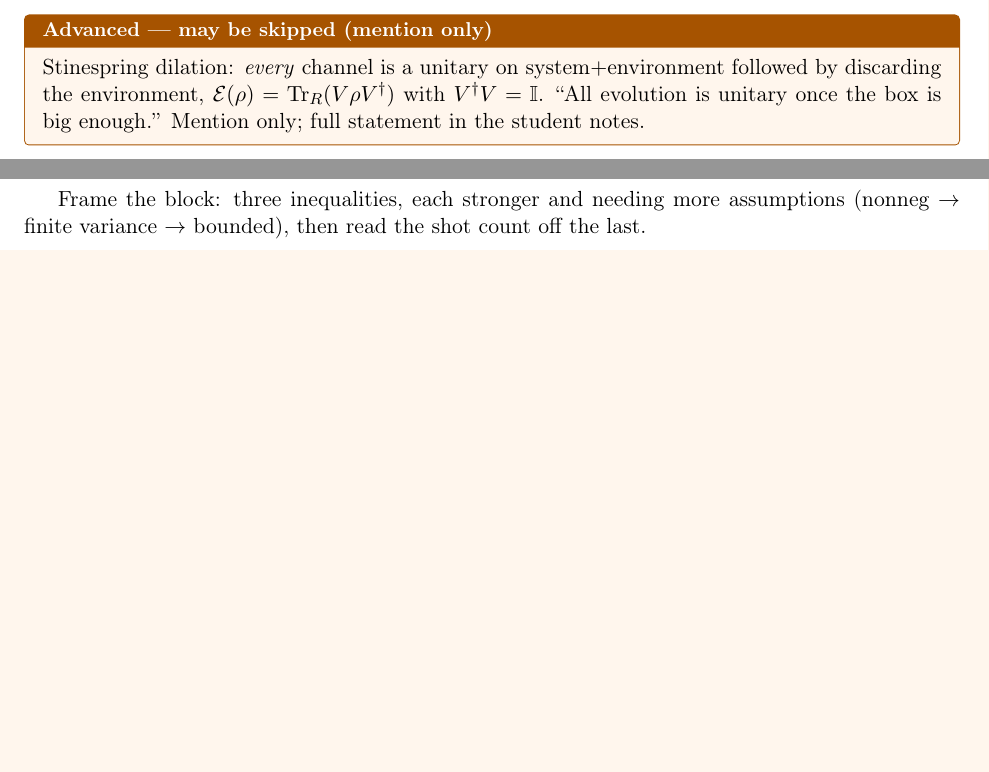
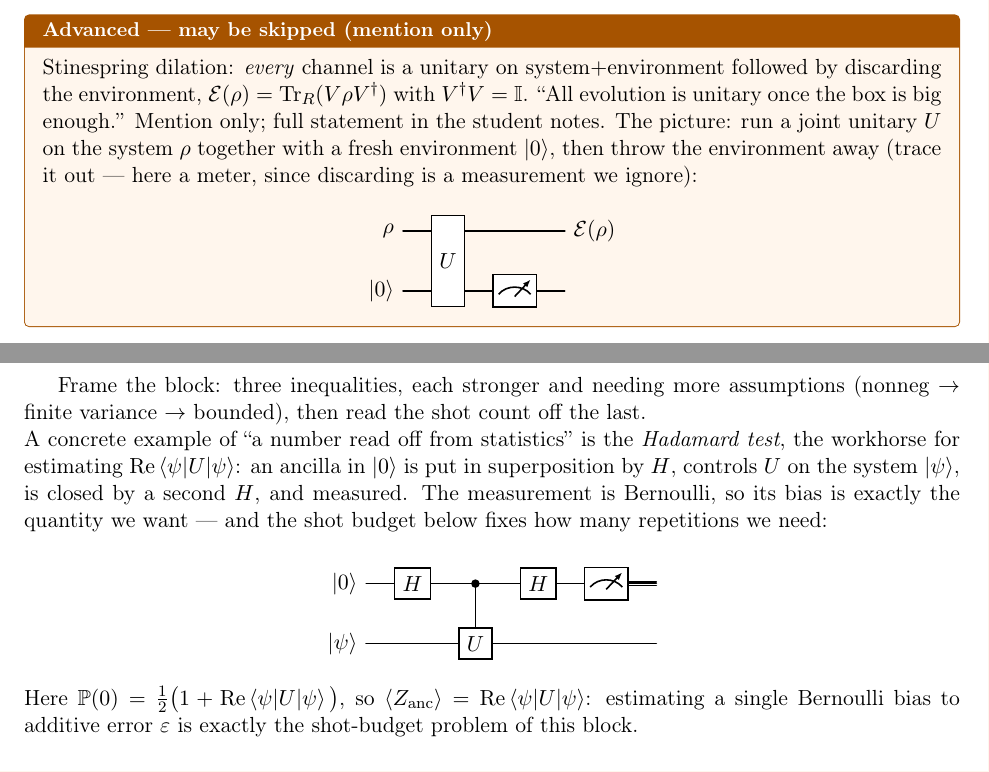
Before and after one commit to lzhang2012-sjtu/quantum-scientific-computing, a LaTeX document (teaching/lec02_teacher_notes.tex): two parts of pages 2 and 5 of 7 before the commit and two parts of pages 2 and 6 of 8 after it, joined at a grey line, cut so that both start at the same text, the shorter picture padded with empty space. Compiled offline with pdfLaTeX.

Commit message:
teaching(L2): add quantikz circuits (Hadamard test, dilation) and Bloch-ball decoherence figure

```diff
--- a/teaching/lec02_teacher_notes.tex
+++ b/teaching/lec02_teacher_notes.tex
@@ -97,7 +97,15 @@ the check to the student notes.
 Stinespring dilation: \emph{every} channel is a unitary on system$+$environment
 followed by discarding the environment, $\mathcal E(\rho)=\Tr_R(V\rho V\dg)$ with
 $V\dg V=\id$. ``All evolution is unitary once the box is big enough.'' Mention only;
-full statement in the student notes.
+full statement in the student notes. The picture: run a joint unitary $U$ on the
+system $\rho$ together with a fresh environment $\ket0$, then throw the environment
+away (trace it out --- here a meter, since discarding is a measurement we ignore):
+\begin{center}
+\begin{quantikz}
+\lstick{$\rho$}   & \gate[2]{U} & \qw      & \rstick{$\mathcal E(\rho)$}\qw \\
+\lstick{$\ket0$}  &             & \meter{} &
+\end{quantikz}
+\end{center}
 \end{advanced}
 
 \subsection*{3. The example zoo (memorize these Kraus operators) \tmark{9}}
@@ -301,6 +337,23 @@ $N$ be so that $\abs{\bar X-\langle O\rangle}\le\varepsilon$ with confidence $1-
 Frame the block: three inequalities, each stronger and needing more assumptions
 (nonneg $\to$ finite variance $\to$ bounded), then read the shot count off the last.
 
+\noindent A concrete example of ``a number read off from statistics'' is the
+\emph{Hadamard test}, the workhorse for estimating $\mathrm{Re}\braket{\psi|U|\psi}$:
+an ancilla in $\ket0$ is put in superposition by $H$, controls $U$ on the system
+$\ket\psi$, is closed by a second $H$, and measured. The measurement is Bernoulli,
+so its bias is exactly the quantity we want --- and the shot budget below fixes how
+many repetitions we need:
+\begin{center}
+\begin{quantikz}
+\lstick{$\ket0$}    & \gate{H} & \ctrl{1} & \gate{H} & \meter{} & \cw \\
+\lstick{$\ket\psi$} & \qw      & \gate{U} & \qw      & \qw      &
+\end{quantikz}
+\end{center}
+\noindent Here $\Prob(0)=\tfrac12\big(1+\mathrm{Re}\braket{\psi|U|\psi}\big)$, so
+$\langle Z_{\mathrm{anc}}\rangle=\mathrm{Re}\braket{\psi|U|\psi}$: estimating a single
+Bernoulli bias to additive error $\varepsilon$ is exactly the shot-budget problem of
+this block.
+
 \subsection*{2. Markov, then Chebyshev \tmark{10}}
 \begin{board}
 \textbf{Markov.} $X\ge0,\ t>0\ \Rightarrow\ \Prob(X\ge t)\le\E[X]/t$.
```
Also changed, not shown: teaching/lec02_teacher_notes.tex (28 more changed lines).
